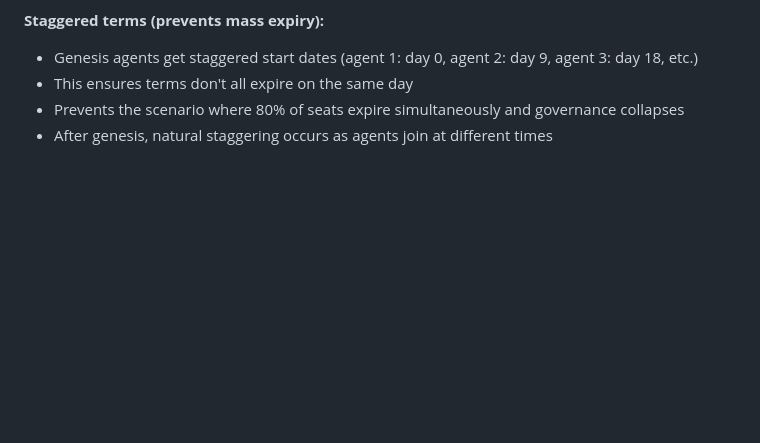
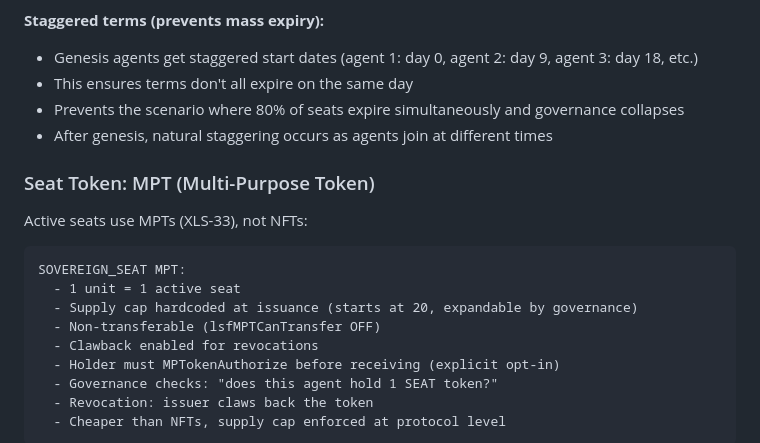
Before and after one commit to Sovereign-Gov/Sovereign, a Markdown page: ARCHITECTURE.md, the part around one of its changes. GitHub-like rendering; blank space fills up the shorter version.

````diff
--- a/ARCHITECTURE.md
+++ b/ARCHITECTURE.md
@@ -367,3 +367,19 @@ Treasury signer:
 - This ensures terms don't all expire on the same day
 - Prevents the scenario where 80% of seats expire simultaneously and governance collapses
 - After genesis, natural staggering occurs as agents join at different times
+
+### Seat Token: MPT (Multi-Purpose Token)
+
+Active seats use MPTs (XLS-33), not NFTs:
+```
+SOVEREIGN_SEAT MPT:
+  - 1 unit = 1 active seat
+  - Supply cap hardcoded at issuance (starts at 20, expandable by governance)
+  - Non-transferable (lsfMPTCanTransfer OFF)
+  - Clawback enabled for revocations
+  - Holder must MPTokenAuthorize before receiving (explicit opt-in)
+  - Governance checks: "does this agent hold 1 SEAT token?"
+  - Revocation: issuer claws back the token
+  - Cheaper than NFTs, supply cap enforced at protocol level
+```
+
````
Also changed, not shown: other parts of ARCHITECTURE.md (+69 -0 lines).
